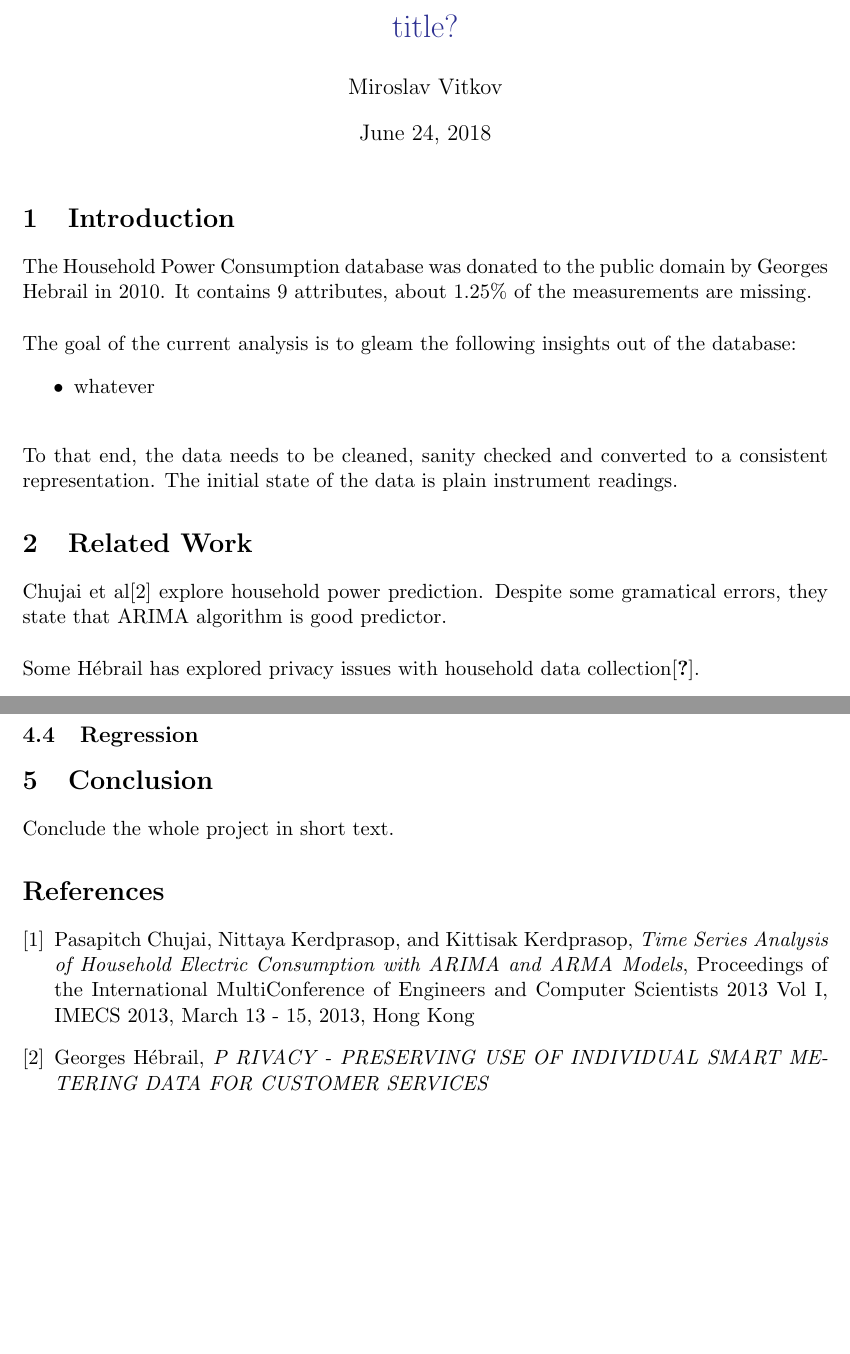
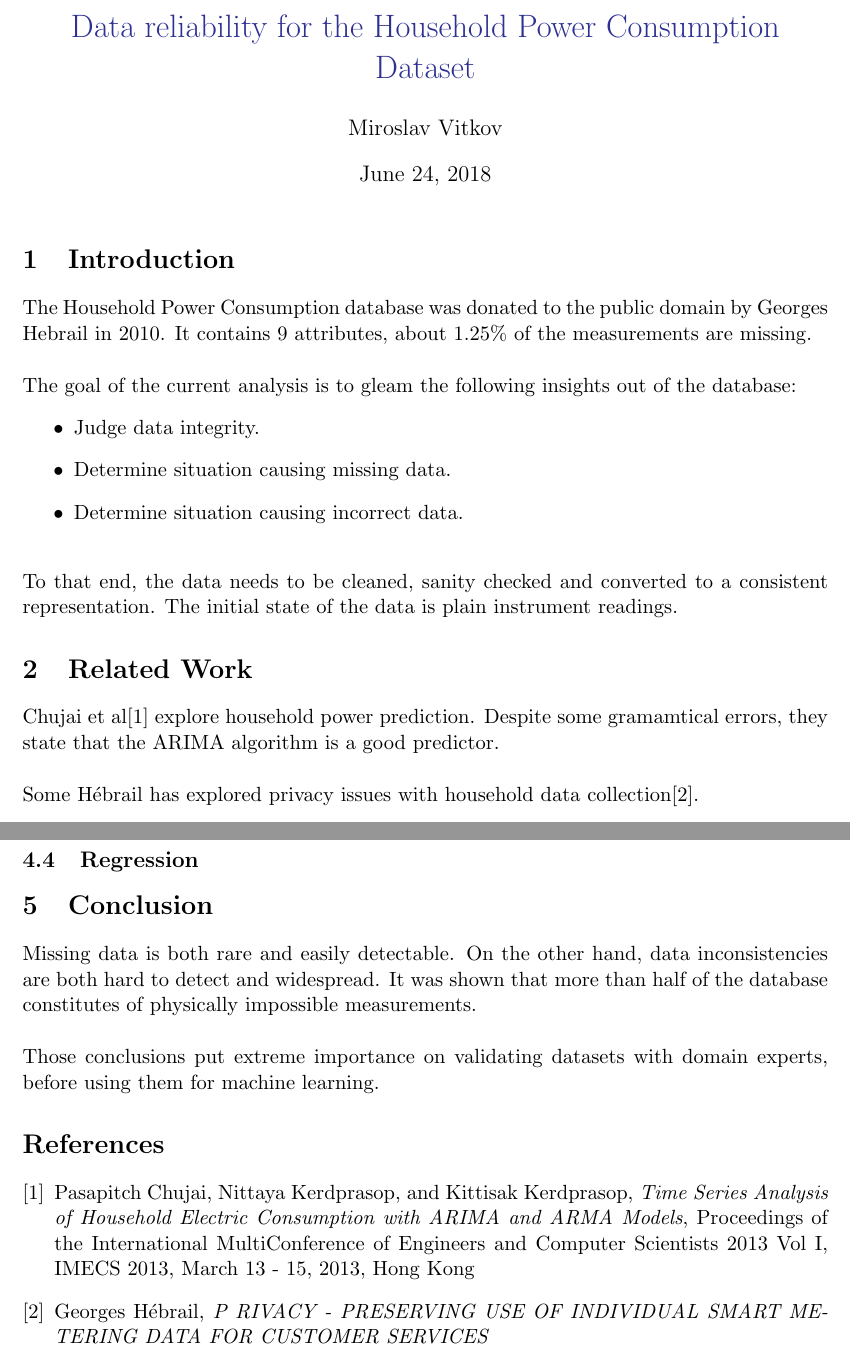
Before and after one commit to MiroslavVitkov/cogsys, a LaTeX document (mine/report/report.tex): two parts of pages 1 and 3 of 3, joined at a grey line, cut at the place of the change, the shorter picture padded with empty space. Compiled offline with pdfLaTeX.

Commit message:
[mine] Final version of the report.

```diff
--- a/mine/report/report.tex
+++ b/mine/report/report.tex
@@ -23,7 +23,7 @@
 
 %
 
-\title{\MakeMeBlue{title?}}
+\title{\MakeMeBlue{Data reliability for the Household Power Consumption Dataset}}
 \author{Miroslav Vitkov}
 \date{\today}
 
@@ -38,7 +38,9 @@ It contains 9 attributes, about 1.25\% of the measurements are missing.
 \para
 The goal of the current analysis is to gleam the following insights out of the database:
 \begin{itemize}
-    \item{whatever}
+    \item{Judge data integrity.}
+    \item{Determine situation causing missing data.}
+    \item{Determine situation causing incorrect data.}
 \end{itemize}
 \para
 To that end, the data needs to be cleaned, sanity checked and converted to a consistent representation.
@@ -47,7 +49,7 @@ The initial state of the data is plain instrument readings.
 % ========================================================
 \section{Related Work}
 Chujai et al\cite{q1} explore household power prediction.
-Despite some gramatical errors, they state that ARIMA algorithm is good predictor.
+Despite some gramamtical errors, they state that the ARIMA algorithm is a good predictor.
 \para
 Some Hébrail has explored privacy issues with household data collection\cite{q2}.
 % ========================================================
@@ -111,7 +107,11 @@ All other violations were filtered out.
 \subsection{Regression}
 % ========================================================
 \section{Conclusion}
-Conclude the whole project in short text.
+Missing data is both rare and easily detectable.
+On the other hand, data inconsistencies are both hard to detect and widespread.
+It was shown that more than half of the database constitutes of physically impossible measurements.
+\para
+Those conclusions put extreme importance on validating datasets with domain experts, before using them for machine learning.
 
 % ========================================================
 
@@ -123,7 +123,7 @@ Conclude the whole project in short text.
   Proceedings of the International MultiConference of Engineers and Computer Scientists 2013 Vol I,
   IMECS 2013, March 13 - 15, 2013, Hong Kong
 
-\bibitem{q1}
+\bibitem{q2}
   Georges Hébrail,
   \textit{P RIVACY - PRESERVING USE OF INDIVIDUAL SMART METERING DATA FOR CUSTOMER SERVICES}
 
```
Also changed, not shown: mine/report/report.tex (12 more changed lines).
